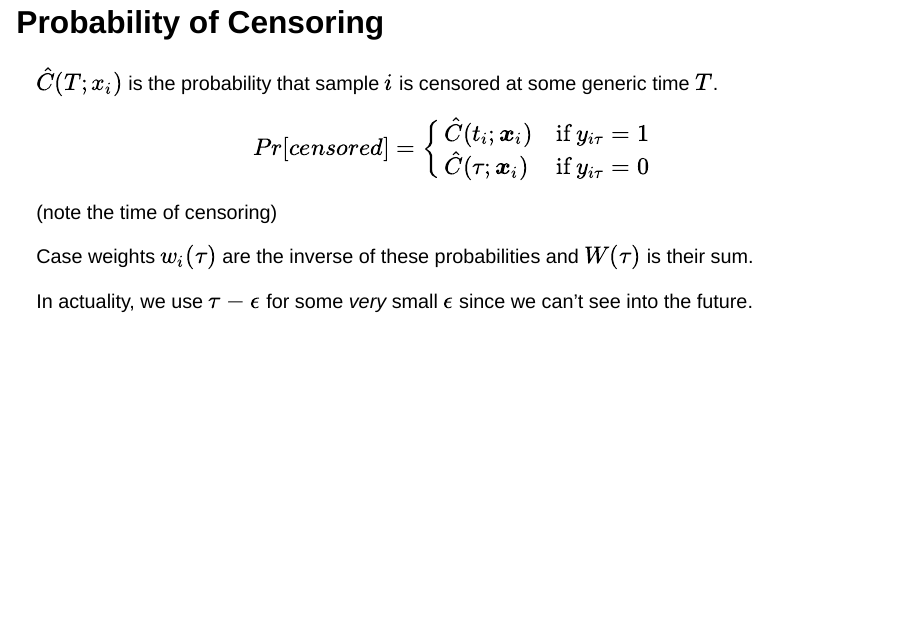
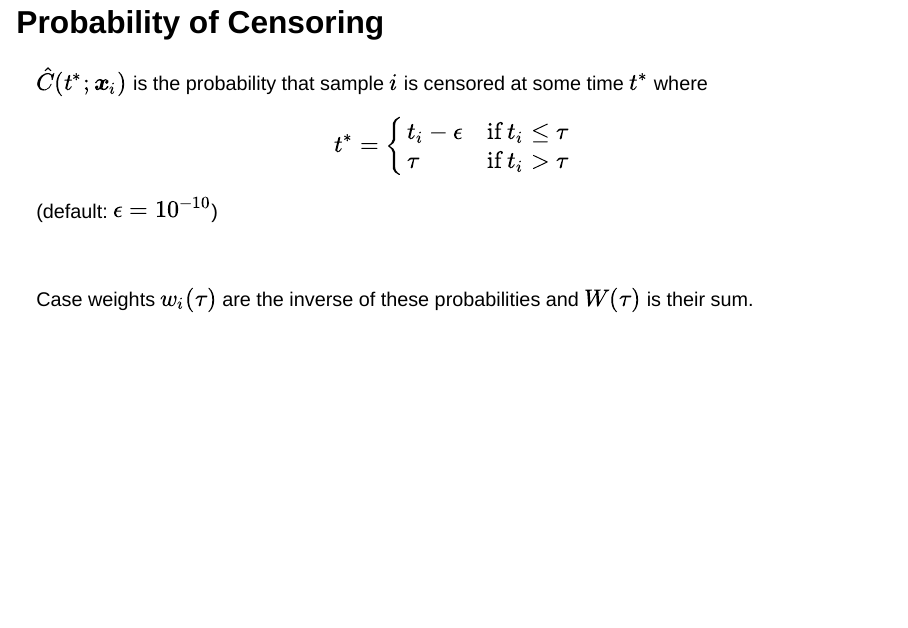
Before and after one commit to hfrick/tidymodels-survival-workshop, a Quarto document (slides/intro-04-evaluating-models.qmd): page 15 of 25. Rendered offline with R 4.5, knitr and Pandoc in place of Quarto, with nearby package versions; drawn as Slidy slides in place of the format the file asks for; some code elsewhere in the file could not run offline; common packages that the code uses without loading them are loaded.

Commit message:
A little more work on the censoring weight slides

```diff
--- a/slides/intro-04-evaluating-models.qmd
+++ b/slides/intro-04-evaluating-models.qmd
@@ -207,20 +207,22 @@ One approach is to weight observations based on the likelihood that _each sample
 
 ## Probability of Censoring
 
-$\hat{C}(T;x_i)$ is the probability that sample $i$ is censored at some generic time $T$.
+$\hat{C}(t^*;\boldsymbol{x}_{i})$ is the probability that sample $i$ is censored at some time $t^*$ where
 
 $$
-Pr[censored] =
+t^*=
 \begin{cases}
-\hat{C}(t_i;\boldsymbol{x}_{i}) & \text{if } y_{i\tau} = 1 \\ \notag
-\hat{C}(\tau;\boldsymbol{x}_{i})  & \text{if } y_{i\tau} = 0  \notag
+t_i - \epsilon &  \text{if }t_i \le \tau \\ \notag
+\tau           &  \text{if }t_i > \tau  \notag
 \end{cases}
 $$
-(note the time of censoring)
+(default: $\epsilon = 10^{-10}$)
+
+<br>
 
 Case weights $w_i(\tau)$ are the inverse of these probabilities and $W(\tau)$ is their sum.
 
-In actuality, we use $\tau - \epsilon$ for some _very_ small $\epsilon$ since we can't see into the future.
+
 
 ## Probability of Censoring Model
 
```
Also changed, not shown: slides/intro-04-evaluating-models.qmd (1 more changed lines).
